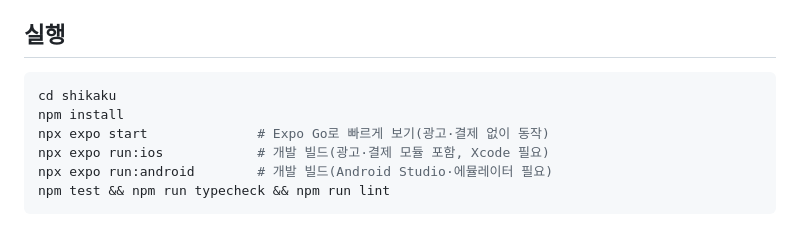
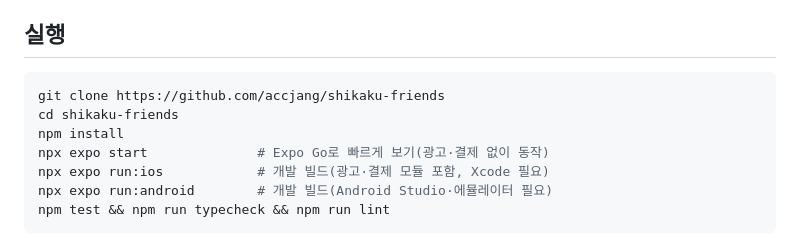
Before and after one commit to accjang/shikaku-friends, a Markdown page: README.md, the part around the change. GitHub-like rendering.

Commit message:
README: 전용 저장소(shikaku-friends)로 옮김에 맞춰 실행 방법 수정
posutres 저장소의 shikaku/ 폴더에서 기록째 옮겨 왔다(2026-10-28).

Co-Authored-By: Claude Opus 5.5 <noreply@anthropic.com>
Claude-Session: https://claude.ai/code/session_014y1pbvLKZbhnBKfiEbrC7Y

````diff
--- a/README.md
+++ b/README.md
@@ -30,7 +30,8 @@ App Store와 Google Play에 같은 코드로 낸다.
 
 ## 실행
 ```bash
-cd shikaku
+git clone https://github.com/accjang/shikaku-friends
+cd shikaku-friends
 npm install
 npx expo start              # Expo Go로 빠르게 보기(광고·결제 없이 동작)
 npx expo run:ios            # 개발 빌드(광고·결제 모듈 포함, Xcode 필요)
````
